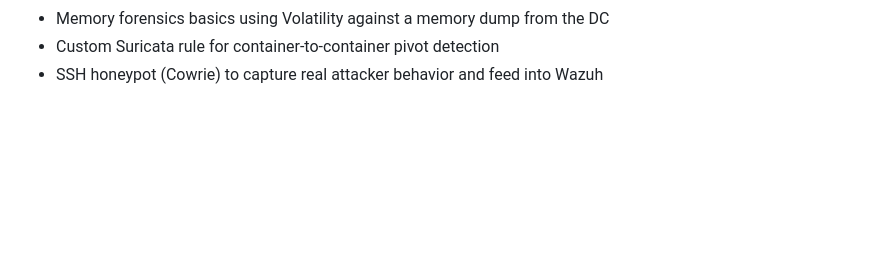
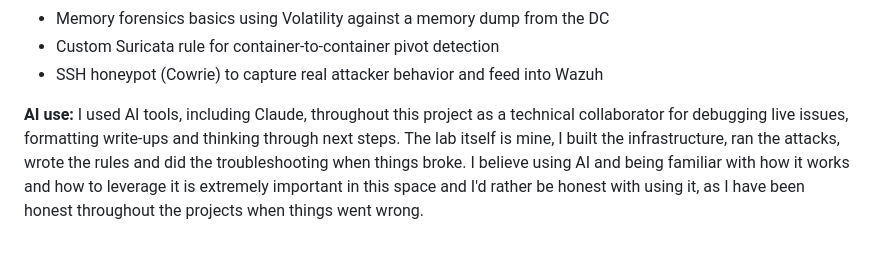
Before and after one commit to CyberOwl555/Cyber_Portfolio, a Markdown page: README.md, the part around the change. Drawn GitHub-style; blank space fills up the shorter version.

```diff
--- a/README.md
+++ b/README.md
@@ -132,3 +132,7 @@ Systematic evaluation of locally-hosted LLMs as SOC analyst assistants — alert
 - Memory forensics basics using Volatility against a memory dump from the DC
 - Custom Suricata rule for container-to-container pivot detection
 - SSH honeypot (Cowrie) to capture real attacker behavior and feed into Wazuh
+
+
+**AI use:**
+I used AI tools, including Claude, throughout this project as a technical collaborator for debugging live issues, formatting write-ups and thinking through next steps. The lab itself is mine, I built the infrastructure, ran the attacks, wrote the rules and did the troubleshooting when things broke. I believe using AI and being familiar with how it works and how to leverage it is extremely important in this space and I'd rather be honest with using it, as I have been honest throughout the projects when things went wrong.
```
